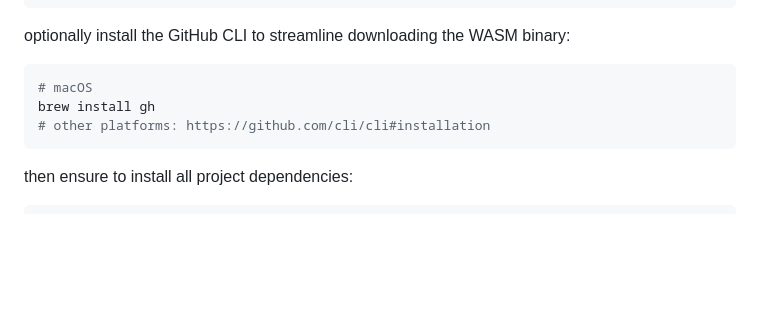
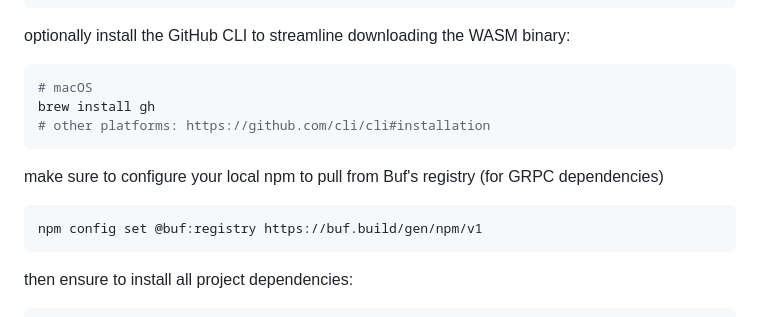
Before and after one commit to stateful/vscode-runme, a Markdown page: CONTRIBUTING.md, the part around one of its changes. Rendered like a GitHub page; blank space fills up the shorter version.

Commit message:
At Buf's registry instructions for NPM

````diff
--- a/CONTRIBUTING.md
+++ b/CONTRIBUTING.md
@@ -64,6 +67,12 @@ brew install gh
 # other platforms: https://github.com/cli/cli#installation
 ```
 
+make sure to configure your local npm to pull from Buf's registry (for GRPC dependencies)
+
+```sh
+npm config set @buf:registry https://buf.build/gen/npm/v1
+```
+
 then ensure to install all project dependencies:
 
 ```sh
````
Also changed, not shown: other parts of CONTRIBUTING.md (+5 -1 lines).
